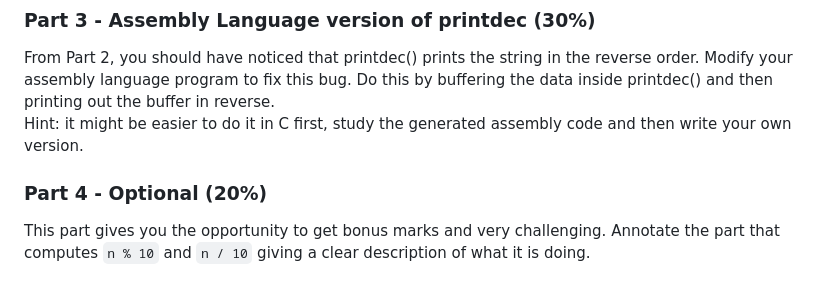
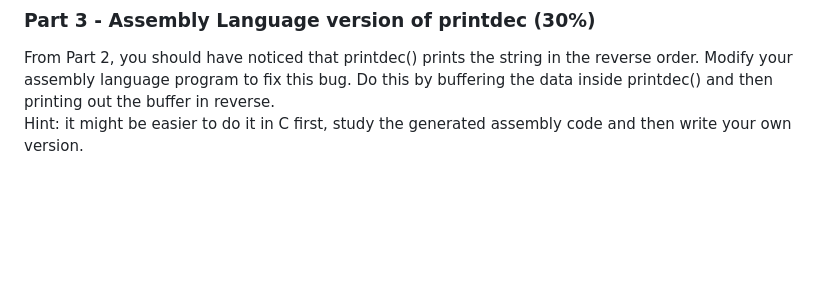
Before and after one commit to phwl/elec3607-lab, a Markdown page: labs/lab7-a64/README.md, the part around the change. Drawn GitHub-style; blank space fills up the shorter version.

Commit message:
update lab7

````diff
--- a/labs/lab7-a64/README.md
+++ b/labs/lab7-a64/README.md
@@ -177,7 +177,3 @@ When doing this exercise, it is unlikely your program will work first time so us
 ### Part 3 - Assembly Language version of printdec (30%)
 From Part 2, you should have noticed that printdec() prints the string in the reverse order. Modify your assembly language program to fix this bug. Do this by buffering the data inside printdec() and then printing out the buffer in reverse.
 Hint: it might be easier to do it in C first, study the generated assembly code and then write your own version.
-
-### Part 4 - Optional (20%)
-This part gives you the opportunity to get bonus marks and very challenging. Annotate the
-part that computes ```n % 10``` and ```n / 10``` giving a clear description of what it is doing.
````
